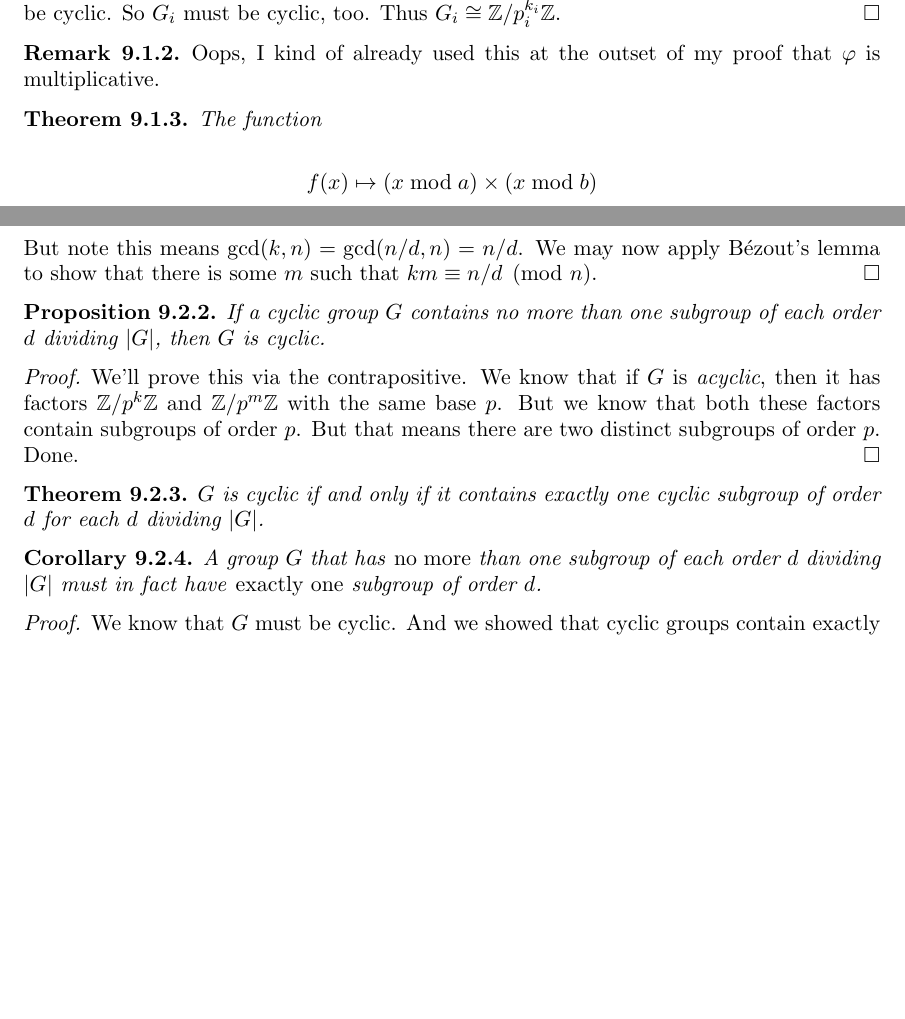
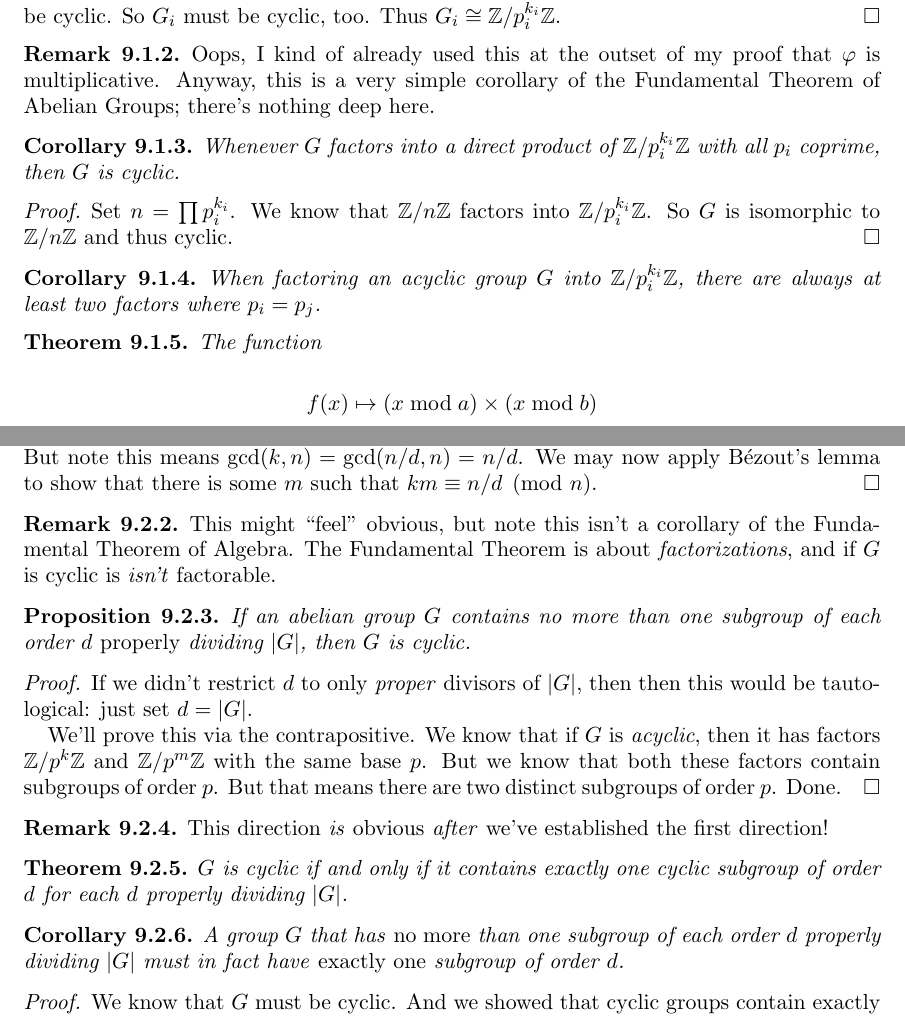
Before and after one commit to ruggeri/tech-notes, a LaTeX paper (math/rsa/rsa.tex, which reads math/rsa/09-factoring-the-cyclic-group-zmodn.tex): two parts of pages 17 and 18 of 25 before the commit and two parts of pages 17 and 18 of 26 after it, joined at a grey line, cut so that both start at the same text, the shorter picture padded with empty space. Compiled offline with pdfLaTeX.

Commit message:
rsa: spruce up notes on factoring Zmodn

```diff
--- a/math/rsa/09-factoring-the-cyclic-group-zmodn.tex
+++ b/math/rsa/09-factoring-the-cyclic-group-zmodn.tex
@@ -30,8 +30,25 @@
 
 \begin{remark}
   Oops, I kind of already used this at the outset of my proof that
-  $\varphi$ is multiplicative.
+  $\varphi$ is multiplicative. Anyway, this is a very simple corollary
+  of the Fundamental Theorem of Abelian Groups; there's nothing deep
+  here.
 \end{remark}
+
+\begin{corollary}
+  Whenever $G$ factors into a direct product of $\Zmod{p_i^{k_i}}$ with
+  all $p_i$ coprime, then $G$ is cyclic.
+\end{corollary}
+
+\begin{proof}
+  Set $n = \prod p_i^{k_i}$. We know that $\Zmodn$ factors into
+  $\Zmod{p_i^{k_i}}$. So $G$ is isomorphic to $\Zmodn$ and thus cyclic.
+\end{proof}
+
+\begin{corollary}
+  When factoring an acyclic group $G$ into $\Zmod{p_i^{k_i}}$, there are
+  always at least two factors where $p_i = p_j$.
+\end{corollary}
 
 \begin{theorem}
   The function
@@ -93,12 +110,23 @@
   that there is some $m$ such that $km \equiv n/d \pmod{n}$.
 \end{proof}
 
+\begin{remark}
+  This might ``feel'' obvious, but note this isn't a corollary of the
+  Fundamental Theorem of Algebra. The Fundamental Theorem is about
+  \emph{factorizations}, and if $G$ is cyclic is \emph{isn't}
+  factorable.
+\end{remark}
+
 \begin{proposition}
-  If a cyclic group $G$ contains no more than one subgroup of each
-  order $d$ dividing $\order{G}$, then $G$ is cyclic.
+  If an abelian group $G$ contains no more than one subgroup of each
+  order $d$ \emph{properly} dividing $\order{G}$, then $G$ is cyclic.
 \end{proposition}
 
 \begin{proof}
+  If we didn't restrict $d$ to only \emph{proper} divisors of
+  $\order{G}$, then then this would be tautological: just set $d =
+  \order{G}$.
+
   We'll prove this via the contrapositive. We know that if $G$ is
   \emph{acyclic}, then it has factors $\Zmod{p^k}$ and $\Zmod{p^m}$ with
   the same base $p$. But we know that both these factors contain
@@ -106,15 +134,20 @@
   subgroups of order $p$. Done.
 \end{proof}
 
+\begin{remark}
+  This direction \emph{is} obvious \emph{after} we've established the
+  first direction!
+\end{remark}
+
 \begin{theorem}
   $G$ is cyclic if and only if it contains exactly one cyclic subgroup
-  of order $d$ for each $d$ dividing $\order{G}$.
+  of order $d$ for each $d$ properly dividing $\order{G}$.
 \end{theorem}
 
 \begin{corollary}
   A group $G$ that has \emph{no more} than one subgroup of each order
-  $d$ dividing $\order{G}$ must in fact have \emph{exactly one} subgroup
-  of order $d$.
+  $d$ properly dividing $\order{G}$ must in fact have \emph{exactly one}
+  subgroup of order $d$.
 \end{corollary}
 
 \begin{proof}
```
Also changed, not shown: math/rsa/09-factoring-the-cyclic-group-zmodn.tex (6 more changed lines).
